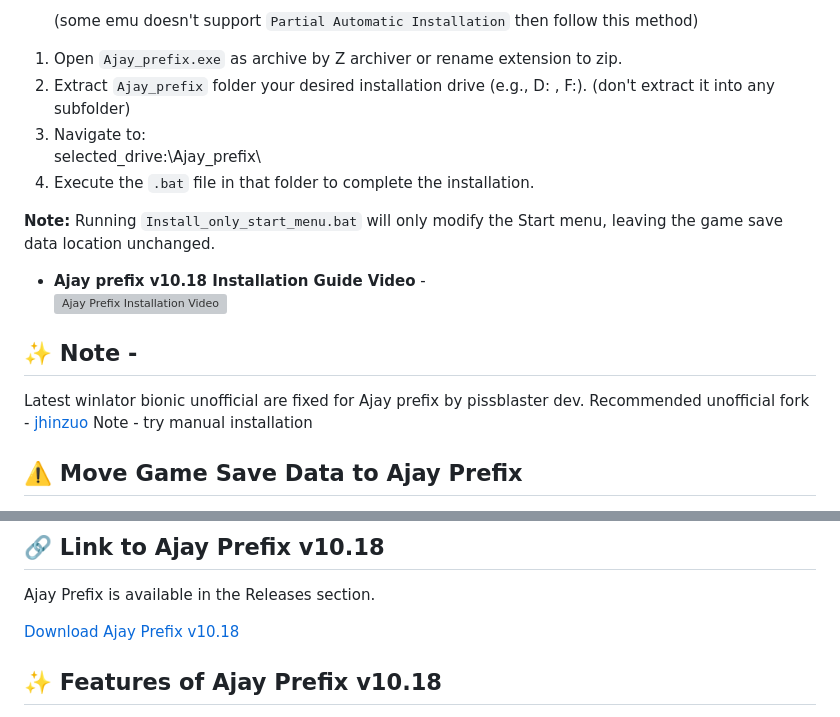
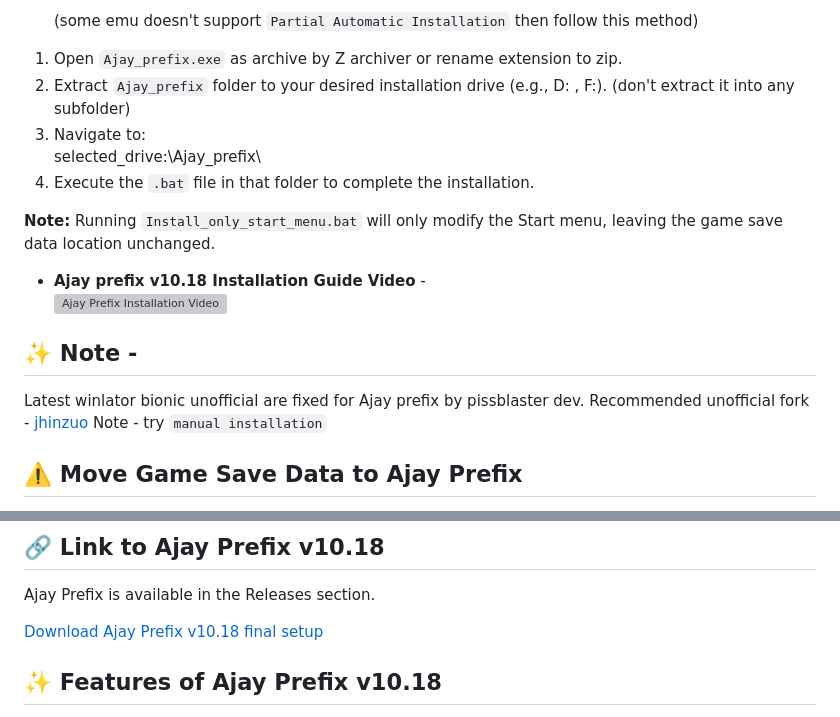
Before and after one commit to ajay9634/Ajay-prefix, a Markdown page: README.md, 2 parts joined by grey strips. Drawn GitHub-style; grey boxes are pictures that could not be loaded.

```diff
--- a/README.md
+++ b/README.md
@@ -34,7 +34,7 @@ Ajay prefix wiki - [click here](https://github.com/ajay9634/Ajay-prefix/wiki)
   (some emu doesn't support `Partial Automatic Installation` then follow this method)
 
 1. Open `Ajay_prefix.exe` as archive by Z archiver or rename extension to zip.
-2. Extract `Ajay_prefix` folder your desired installation drive (e.g., D: , F:). (don't extract it  into any subfolder)
+2. Extract `Ajay_prefix` folder to your desired installation drive (e.g., D: , F:). (don't extract it  into any subfolder)
 3. Navigate to:
        selected_drive:\Ajay_prefix\
 4. Execute the `.bat` file in that folder to complete the installation.
@@ -48,7 +48,7 @@ Ajay prefix wiki - [click here](https://github.com/ajay9634/Ajay-prefix/wiki)
 ## ✨ Note -
 
 Latest winlator bionic unofficial are fixed for Ajay prefix by pissblaster dev. Recommended unofficial fork -  [jhinzuo](https://github.com/jhinzuo/winlator/releases)
-Note - try manual installation
+Note - try `manual installation`
 
 ## ⚠️ Move Game Save Data to Ajay Prefix
 
@@ -69,7 +69,7 @@ If that's not possible, you'll need to manually copy the save data between them.
 
 Ajay Prefix is available in the Releases section.
 
-[Download Ajay Prefix v10.18](https://github.com/ajay9634/Ajay-prefix/releases/tag/Ajay_prefix)
+[Download Ajay Prefix v10.18 final setup](https://github.com/ajay9634/Ajay-prefix/releases/tag/Ajay_prefix)
 
 ## ✨ Features of Ajay Prefix v10.18
 
```
